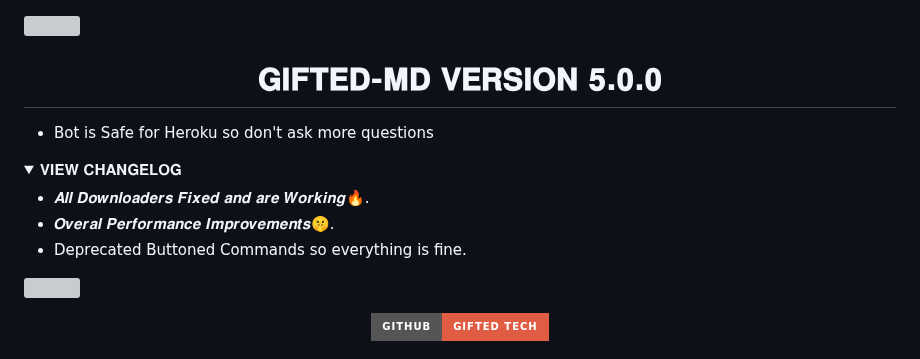
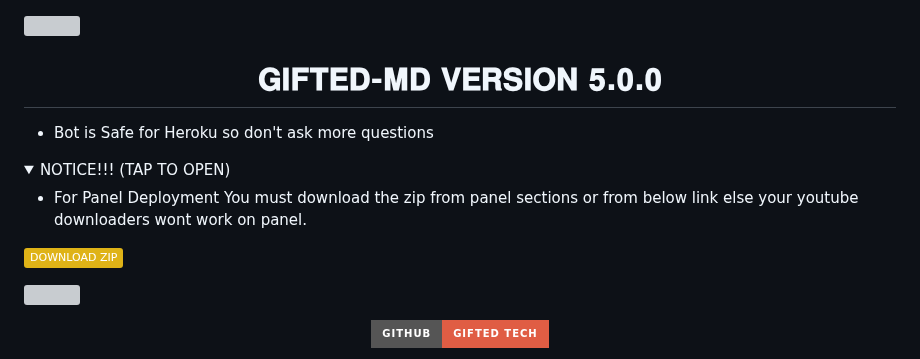
Before and after one commit to mouricedevs/gifted, a Markdown page: README.md, the part around one of its changes. Drawn GitHub-style; folded sections open; badges without logos; grey boxes are pictures that could not be loaded.

Commit message:
@mouricedevs 𝗚𝗜𝗙𝗧𝗘𝗗-𝗠𝗗 𝗩𝟱

```diff
--- a/README.md
+++ b/README.md
@@ -1,5 +1,3 @@
-
-
 <a><img src='https://i.imgur.com/LyHic3i.gif'/></a>
 <h1 align="center"> 𝐆𝐈𝐅𝐓𝐄𝐃-𝐌𝐃 𝐕𝐄𝐑𝐒𝐈𝐎𝐍 𝟓.𝟎.𝟎 </h1>
 
@@ -7,11 +5,11 @@
 
 
 <details>
-<summary>𝐕𝐈𝐄𝐖 𝐂𝐇𝐀𝐍𝐆𝐄𝐋𝐎𝐆</summary>
+<summary>NOTICE!!! (TAP TO OPEN)</summary>
 
-- 𝑨𝒍𝒍 𝑫𝒐𝒘𝒏𝒍𝒐𝒂𝒅𝒆𝒓𝒔 𝑭𝒊𝒙𝒆𝒅 𝒂𝒏𝒅 𝒂𝒓𝒆 𝑾𝒐𝒓𝒌𝒊𝒏𝒈🔥.
-- 𝑶𝒗𝒆𝒓𝒂𝒍 𝑷𝒆𝒓𝒇𝒐𝒓𝒎𝒂𝒏𝒄𝒆 𝑰𝒎𝒑𝒓𝒐𝒗𝒆𝒎𝒆𝒏𝒕𝒔🤫.
-- Deprecated Buttoned Commands so everything is fine.
+- For Panel Deployment You must download the zip from panel sections or from below link else your youtube downloaders wont work on panel.
+
+<a href="https://files.giftedtech.my.id/download/gifted-main.zip"><img src="https://img.shields.io/badge/DOWNLOAD%20ZIP-yellow" alt="Panel Zip File" width="150"></a>
 
 </details>
 
```
Also changed, not shown: other parts of README.md (+2 -2 lines).
